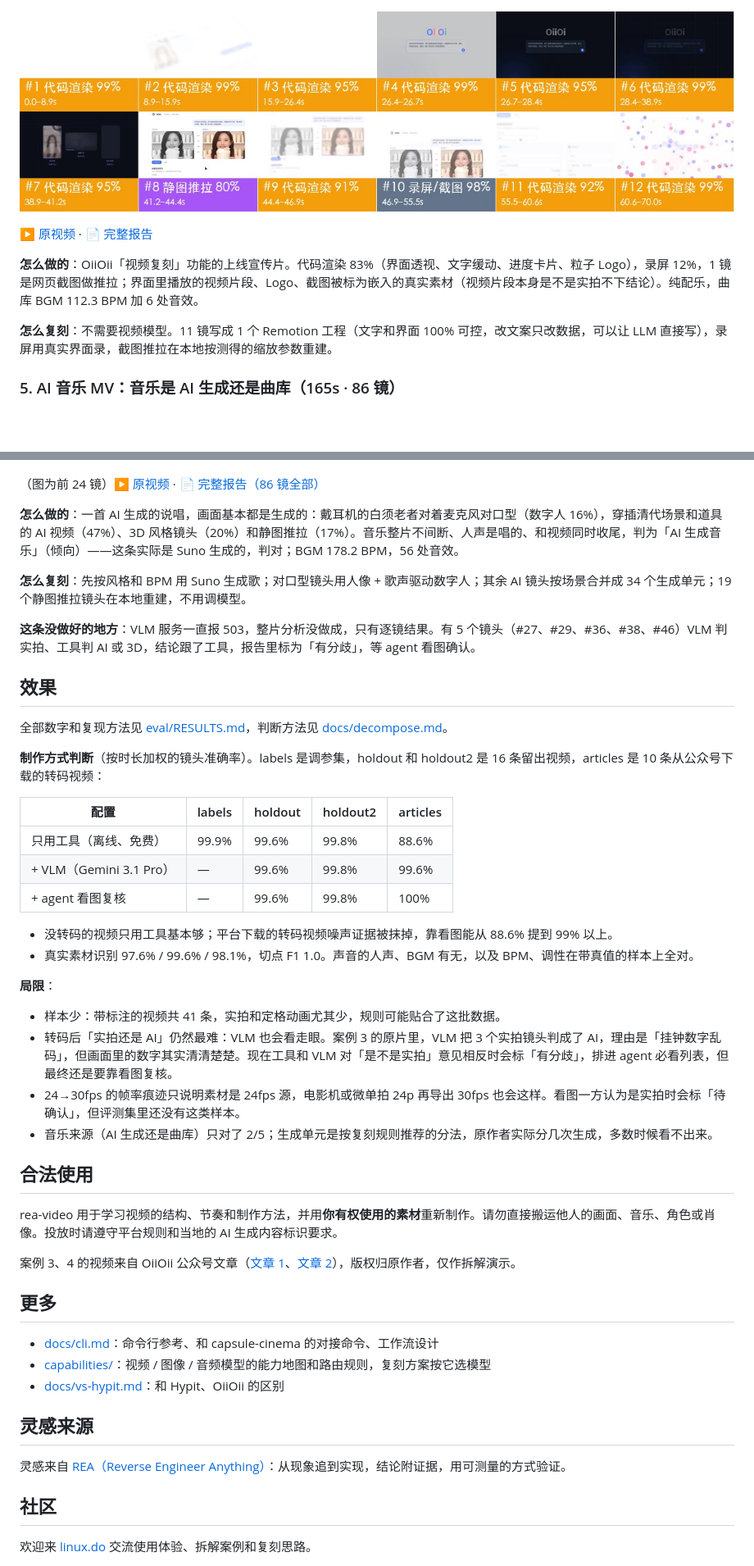
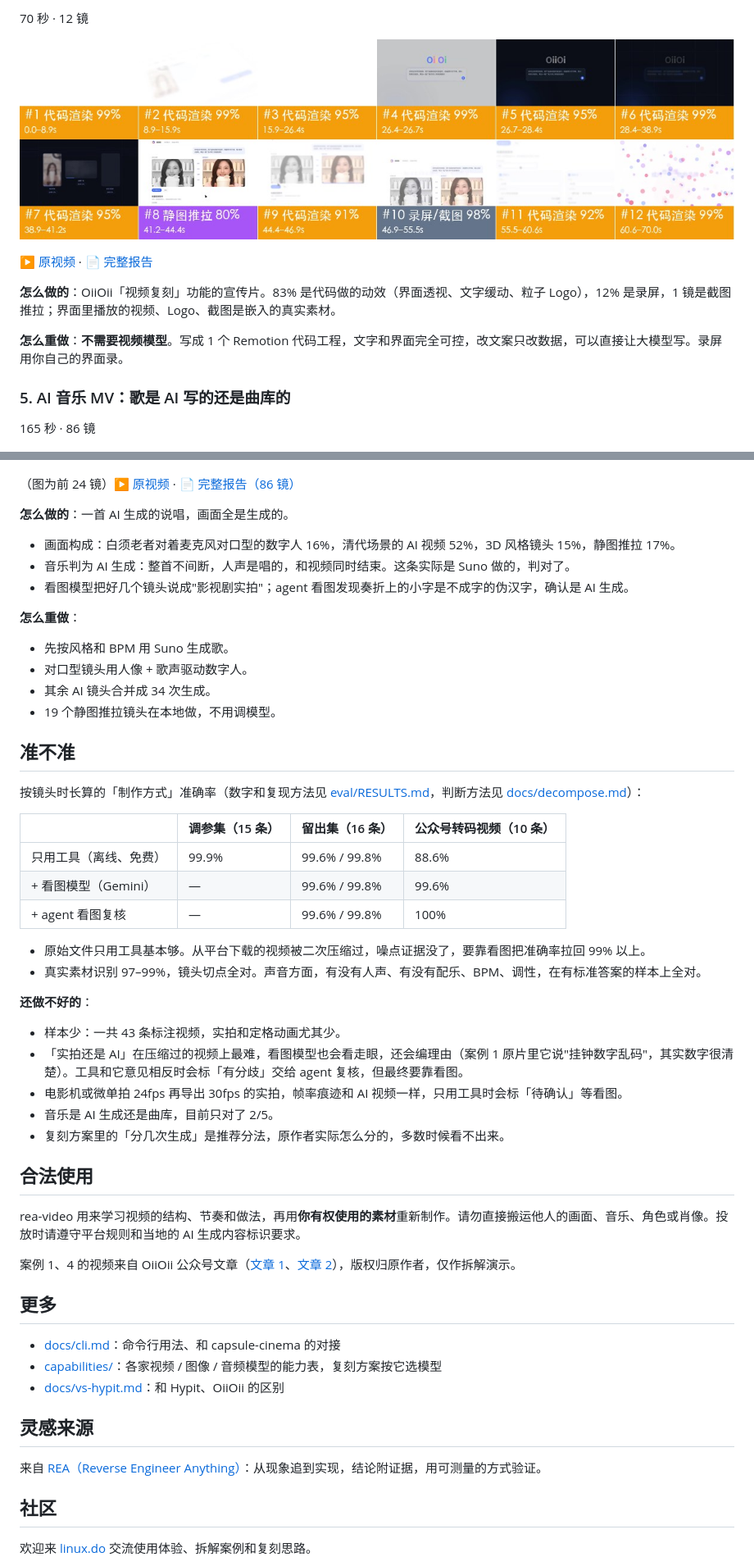
Before and after one commit to 112233-nih/rea-video, a Markdown page: README.md, 2 parts joined by grey strips. Shown at 82% size. Rendered like a GitHub page; blank space fills up the shorter version.

```diff
--- a/README.md
+++ b/README.md
@@ -75,60 +113,67 @@
+70 秒 · 12 镜
 
 ![代码 UI 动效拆解拼帧](docs/cases/v10/storyboard.jpg)
 
 ▶ [原视频](docs/cases/videos/v10_oiioii_gen_coding_first.mp4) · 📄 [完整报告](docs/cases/v10/report.md)
 
-**怎么做的**：OiiOii「视频复刻」功能的上线宣传片。代码渲染 83%（界面透视、文字缓动、进度卡片、粒子 Logo），录屏 12%，1 镜是网页截图做推拉；界面里播放的视频片段、Logo、截图被标为嵌入的真实素材（视频片段本身是不是实拍不下结论）。纯配乐，曲库 BGM 112.3 BPM 加 6 处音效。
+**怎么做的**：OiiOii「视频复刻」功能的宣传片。83% 是代码做的动效（界面透视、文字缓动、粒子 Logo），12% 是录屏，1 镜是截图推拉；界面里播放的视频、Logo、截图是嵌入的真实素材。
 
-**怎么复刻**：不需要视频模型。11 镜写成 1 个 Remotion 工程（文字和界面 100% 可控，改文案只改数据，可以让 LLM 直接写），录屏用真实界面录，截图推拉在本地按测得的缩放参数重建。
+**怎么重做**：**不需要视频模型**。写成 1 个 Remotion 代码工程，文字和界面完全可控，改文案只改数据，可以直接让大模型写。录屏用你自己的界面录。
 
-### 5. AI 音乐 MV：音乐是 AI 生成还是曲库（165s · 86 镜）
+### 5. AI 音乐 MV：歌是 AI 写的还是曲库的
+
+165 秒 · 86 镜
 
 ![AI 音乐 MV 拆解拼帧（前 24 镜）](docs/cases/qing_mv/preview.jpg)
 
-（图为前 24 镜）▶ [原视频](docs/cases/videos/qing_mv.mp4) · 📄 [完整报告（86 镜全部）](docs/cases/qing_mv/report.md)
+（图为前 24 镜）▶ [原视频](docs/cases/videos/qing_mv.mp4) · 📄 [完整报告（86 镜）](docs/cases/qing_mv/report.md)
 
-**怎么做的**：一首 AI 生成的说唱，画面基本都是生成的：戴耳机的白须老者对着麦克风对口型（数字人 16%），穿插清代场景和道具的 AI 视频（47%）、3D 风格镜头（20%）和静图推拉（17%）。音乐整片不间断、人声是唱的、和视频同时收尾，判为「AI 生成音乐」（倾向）——这条实际是 Suno 生成的，判对；BGM 178.2 BPM，56 处音效。
+**怎么做的**：一首 AI 生成的说唱，画面全是生成的。
+- 画面构成：白须老者对着麦克风对口型的数字人 16%，清代场景的 AI 视频 52%，3D 风格镜头 15%，静图推拉 17%。
+- 音乐判为 AI 生成：整首不间断，人声是唱的，和视频同时结束。这条实际是 Suno 做的，判对了。
+- 看图模型把好几个镜头说成"影视剧实拍"；agent 看图发现奏折上的小字是不成字的伪汉字，确认是 AI 生成。
 
-**怎么复刻**：先按风格和 BPM 用 Suno 生成歌；对口型镜头用人像 + 歌声驱动数字人；其余 AI 镜头按场景合并成 34 个生成单元；19 个静图推拉镜头在本地重建，不用调模型。
+**怎么重做**：
+- 先按风格和 BPM 用 Suno 生成歌。
+- 对口型镜头用人像 + 歌声驱动数字人。
+- 其余 AI 镜头合并成 34 次生成。
+- 19 个静图推拉镜头在本地做，不用调模型。
 
-**这条没做好的地方**：VLM 服务一直报 503，整片分析没做成，只有逐镜结果。有 5 个镜头（#27、#29、#36、#38、#46）VLM 判实拍、工具判 AI 或 3D，结论跟了工具，报告里标为「有分歧」，等 agent 看图确认。
+## 准不准
 
-## 效果
+按镜头时长算的「制作方式」准确率（数字和复现方法见 [eval/RESULTS.md](eval/RESULTS.md)，判断方法见 [docs/decompose.md](docs/decompose.md)）：
 
-全部数字和复现方法见 [eval/RESULTS.md](eval/RESULTS.md)，判断方法见 [docs/decompose.md](docs/decompose.md)。
+| | 调参集（15 条） | 留出集（16 条） | 公众号转码视频（10 条） |
+|---|---|---|---|
+| 只用工具（离线、免费） | 99.9% | 99.6% / 99.8% | 88.6% |
+| + 看图模型（Gemini） | — | 99.6% / 99.8% | 99.6% |
+| + agent 看图复核 | — | 99.6% / 99.8% | 100% |
 
-**制作方式判断**（按时长加权的镜头准确率）。labels 是调参集，holdout 和 holdout2 是 16 条留出视频，articles 是 10 条从公众号下载的转码视频：
+- 原始文件只用工具基本够。从平台下载的视频被二次压缩过，噪点证据没了，要靠看图把准确率拉回 99% 以上。
+- 真实素材识别 97–99%，镜头切点全对。声音方面，有没有人声、有没有配乐、BPM、调性，在有标准答案的样本上全对。
 
-| 配置 | labels | holdout | holdout2 | articles |
-|---|---|---|---|---|
-| 只用工具（离线、免费） | 99.9% | 99.6% | 99.8% | 88.6% |
-| + VLM（Gemini 3.1 Pro） | — | 99.6% | 99.8% | 99.6% |
-| + agent 看图复核 | — | 99.6% | 99.8% | 100% |
-
-- 没转码的视频只用工具基本够；平台下载的转码视频噪声证据被抹掉，靠看图能从 88.6% 提到 99% 以上。
-- 真实素材识别 97.6% / 99.6% / 98.1%，切点 F1 1.0。声音的人声、BGM 有无，以及 BPM、调性在带真值的样本上全对。
-
-**局限**：
-- 样本少：带标注的视频共 41 条，实拍和定格动画尤其少，规则可能贴合了这批数据。
-- 转码后「实拍还是 AI」仍然最难：VLM 也会看走眼。案例 3 的原片里，VLM 把 3 个实拍镜头判成了 AI，理由是「挂钟数字乱码」，但画面里的数字其实清清楚楚。现在工具和 VLM 对「是不是实拍」意见相反时会标「有分歧」，排进 agent 必看列表，但最终还是要靠看图复核。
-- 24→30fps 的帧率痕迹只说明素材是 24fps 源，电影机或微单拍 24p 再导出 30fps 也会这样。看图一方认为是实拍时会标「待确认」，但评测集里还没有这类样本。
-- 音乐来源（AI 生成还是曲库）只对了 2/5；生成单元是按复刻规则推荐的分法，原作者实际分几次生成，多数时候看不出来。
+**还做不好的**：
+- 样本少：一共 43 条标注视频，实拍和定格动画尤其少。
+- 「实拍还是 AI」在压缩过的视频上最难，看图模型也会看走眼，还会编理由（案例 1 原片里它说"挂钟数字乱码"，其实数字很清楚）。工具和它意见相反时会标「有分歧」交给 agent 复核，但最终要靠看图。
+- 电影机或微单拍 24fps 再导出 30fps 的实拍，帧率痕迹和 AI 视频一样，只用工具时会标「待确认」等看图。
+- 音乐是 AI 生成还是曲库，目前只对了 2/5。
+- 复刻方案里的「分几次生成」是推荐分法，原作者实际怎么分的，多数时候看不出来。
 
 ## 合法使用
 
-rea-video 用于学习视频的结构、节奏和制作方法，并用**你有权使用的素材**重新制作。请勿直接搬运他人的画面、音乐、角色或肖像。投放时请遵守平台规则和当地的 AI 生成内容标识要求。
+rea-video 用来学习视频的结构、节奏和做法，再用**你有权使用的素材**重新制作。请勿直接搬运他人的画面、音乐、角色或肖像。投放时请遵守平台规则和当地的 AI 生成内容标识要求。
 
-案例 3、4 的视频来自 OiiOii 公众号文章（[文章 1](https://mp.weixin.qq.com/s/s7i_fQmwWo9SbRoV-KDZ9g)、[文章 2](https://mp.weixin.qq.com/s/aXhPx0eQu9ngYxuyvsFE4Q)），版权归原作者，仅作拆解演示。
+案例 1、4 的视频来自 OiiOii 公众号文章（[文章 1](https://mp.weixin.qq.com/s/s7i_fQmwWo9SbRoV-KDZ9g)、[文章 2](https://mp.weixin.qq.com/s/aXhPx0eQu9ngYxuyvsFE4Q)），版权归原作者，仅作拆解演示。
 
 ## 更多
 
-- [docs/cli.md](docs/cli.md)：命令行参考、和 capsule-cinema 的对接命令、工作流设计
-- [capabilities/](capabilities/README.md)：视频 / 图像 / 音频模型的能力地图和路由规则，复刻方案按它选模型
+- [docs/cli.md](docs/cli.md)：命令行用法、和 capsule-cinema 的对接
+- [capabilities/](capabilities/README.md)：各家视频 / 图像 / 音频模型的能力表，复刻方案按它选模型
 - [docs/vs-hypit.md](docs/vs-hypit.md)：和 Hypit、OiiOii 的区别
 
 ## 灵感来源
 
-灵感来自 [REA（Reverse Engineer Anything）](https://github.com/morluto/rea)：从现象追到实现，结论附证据，用可测量的方式验证。
+来自 [REA（Reverse Engineer Anything）](https://github.com/morluto/rea)：从现象追到实现，结论附证据，用可测量的方式验证。
 
 ## 社区
 
```
Also changed, not shown: other parts of README.md (+89 -51 lines), eval/RESULTS.md (+5 -0 lines), docs/cases/dual_role/storyboard.jpg, docs/cases/juicer_pair.jpg, docs/cases/v12/storyboard.jpg, 7 other files.
